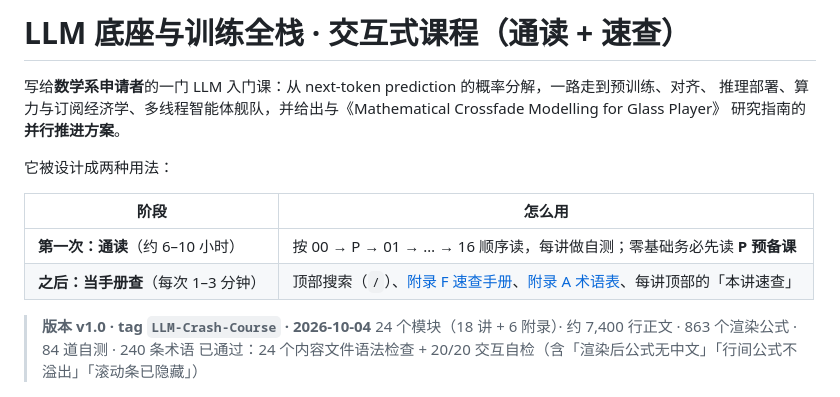
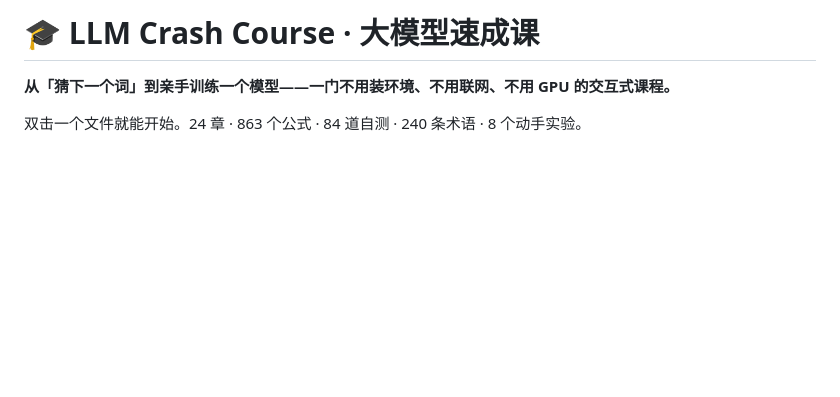
Before and after one commit to charleschenantong-maker/CFX-Modelling, a Markdown page: ai-course/README.md, the part around one of its changes. Drawn GitHub-style; blank space fills up the shorter version.

```diff
--- a/ai-course/README.md
+++ b/ai-course/README.md
@@ -1,19 +1,8 @@
-# LLM 底座与训练全栈 · 交互式课程（通读 + 速查）
+# 🎓 LLM Crash Course · 大模型速成课
 
-写给**数学系申请者**的一门 LLM 入门课：从 next-token prediction 的概率分解，一路走到预训练、对齐、
-推理部署、算力与订阅经济学、多线程智能体舰队，并给出与《Mathematical Crossfade Modelling for Glass Player》
-研究指南的**并行推进方案**。
+**从「猜下一个词」到亲手训练一个模型——一门不用装环境、不用联网、不用 GPU 的交互式课程。**
 
-它被设计成两种用法：
-
-| 阶段 | 怎么用 |
-|---|---|
-| **第一次：通读**（约 6–10 小时） | 按 00 → P → 01 → … → 16 顺序读，每讲做自测；零基础务必先读 **P 预备课** |
-| **之后：当手册查**（每次 1–3 分钟） | 顶部搜索（`/`）、[附录 F 速查手册](ai-course/content/95-appendix-f-cheatsheet.js)、[附录 A 术语表](ai-course/content/90-appendix-a-glossary.js)、每讲顶部的「本讲速查」 |
-
-> **版本 v1.0 · tag `LLM-Crash-Course` · 2026-10-04**
-> 24 个模块（18 讲 + 6 附录）· 约 7,400 行正文 · 863 个渲染公式 · 84 道自测 · 240 条术语
-> 已通过：24 个内容文件语法检查 + 20/20 交互自检（含「渲染后公式无中文」「行间公式不溢出」「滚动条已隐藏」）
+双击一个文件就能开始。24 章 · 863 个公式 · 84 道自测 · 240 条术语 · 8 个动手实验。
 
 ![课程预览](preview.png)
 
```
Also changed, not shown: other parts of ai-course/README.md (+140 -71 lines), README.md (added, +59 -0 lines).
